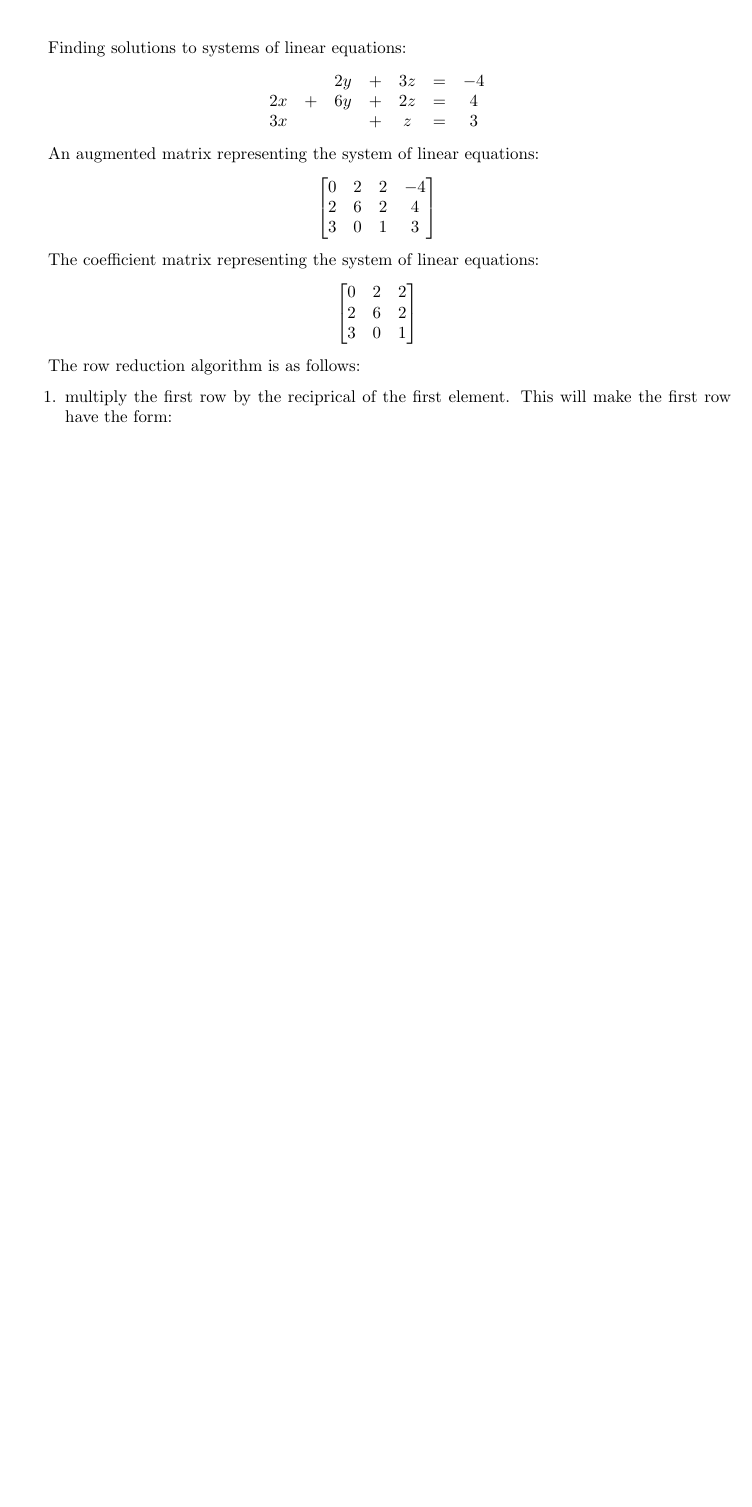
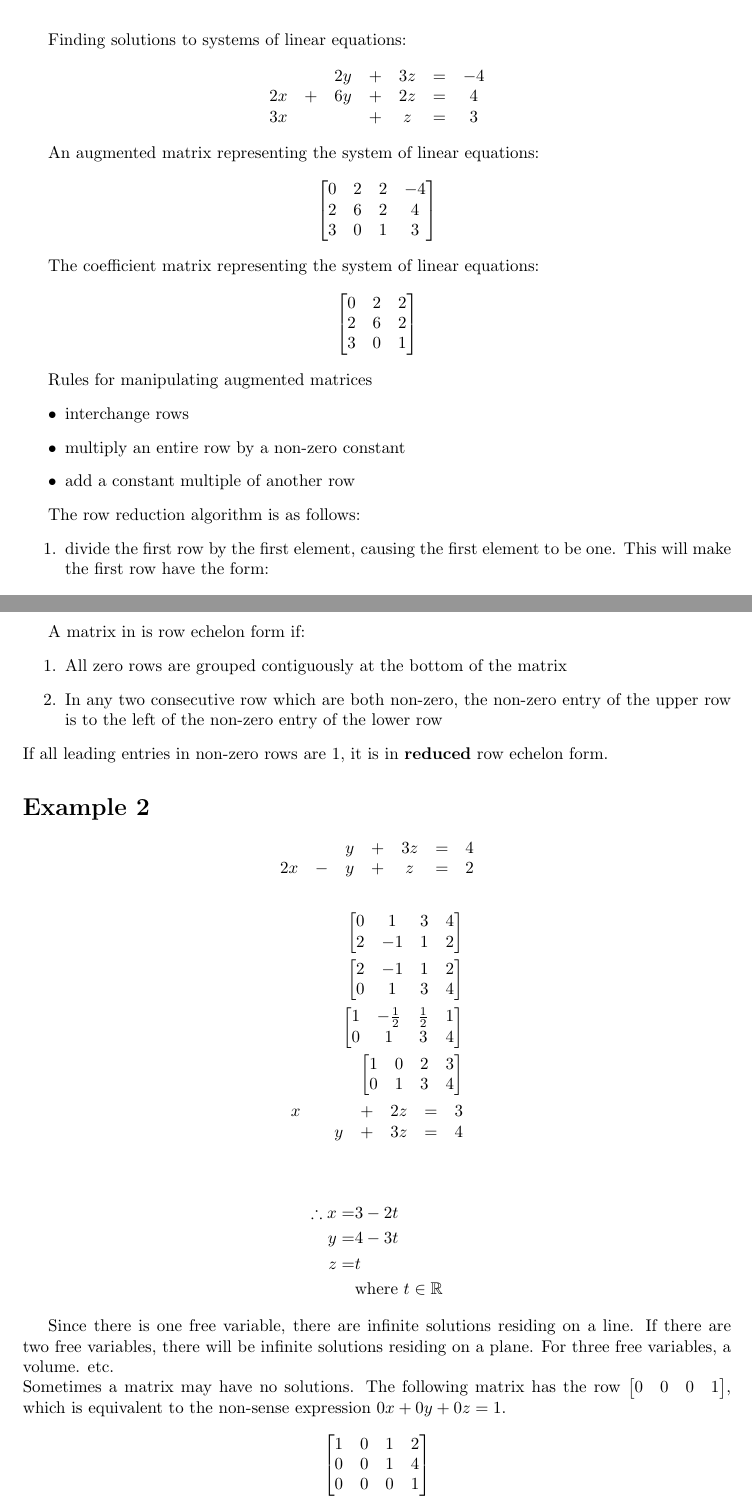
Before and after one commit to cryollyne/uni-notes-tex, a LaTeX document (linear_algebra_1b03/1.2.tex): part of page 1 of 2 before the commit and two parts of pages 1 and 3 of 3 after it, the two joined at a grey line, cut so that both start at the same text, the shorter picture padded with empty space. Compiled offline with LaTeX, dvips and Ghostscript.

Commit message:
updated row reduction note

```diff
--- a/linear_algebra_1b03/1.2.tex
+++ b/linear_algebra_1b03/1.2.tex
@@ -89,10 +89,17 @@
         \end{bmatrix}
     \end{align*}
 
+    Rules for manipulating augmented matrices
+    \begin{itemize}
+        \item interchange rows
+        \item multiply an entire row by a non-zero constant
+        \item add a constant multiple of another row
+    \end{itemize}
+
     The row reduction algorithm is as follows:
     \begin{enumerate}
-        \item multiply the first row by the reciprical of the first element.
-        This will make the first row have the form:
+        \item divide the first row by the first element, causing the first
+            element to be one. This will make the first row have the form:
         \begin{align*}
             \begin{bmatrix}
                 1 & a_{12} & a_{13} & \ldots & a_{1m} & b_1
@@ -188,7 +195,69 @@
         \end{bmatrix} \text{add 2 $\times$ row (3) to row (1),
                             subtract row (3) from row (2)}\\
     \end{align*}
-
     \pagebreak
 
+    A matrix in is row echelon form if:
+    \begin{enumerate}
+        \item All zero rows are grouped contiguously at the bottom of the matrix
+
+        \item In any two consecutive row which are both non-zero, the non-zero
+            entry of the upper row is to the left of the non-zero entry of the
+            lower row
+    \end{enumerate}
+    If all leading entries in non-zero rows are 1, it is in \textbf{reduced} row
+    echelon form.
+
+    \section*{Example 2}
+    \begin{equation*}
+        \begin{matrix}
+               & & y &+& 3z &=& 4 \\
+            2x &-& y &+& z  &=& 2
+        \end{matrix}
+    \end{equation*}
+
+    \begin{align*}
+        \begin{bmatrix}
+            0 & 1 & 3 & 4 \\
+            2 &-1 & 1 & 2
+        \end{bmatrix} \\
+        \begin{bmatrix}
+            2 &-1 & 1 & 2 \\
+            0 & 1 & 3 & 4
+        \end{bmatrix} \\
+        \begin{bmatrix}
+            1 &- \frac{1}{2} & \frac{1}{2} & 1 \\
+            0 & 1 & 3 & 4
+        \end{bmatrix} \\
+        \begin{bmatrix}
+            1 & 0 & 2 & 3 \\
+            0 & 1 & 3 & 4
+        \end{bmatrix} \\
+        \begin{matrix}
+            x && &+& 2z&=&3 \\
+              &&y&+& 3z&=&4
+        \end{matrix} \\
+    \end{align*}
+    \begin{align*}
+        \therefore x =& 3-2t \\
+                   y =& 4-3t \\
+                   z =& t \\
+                      &\text{where } t \in \mathbb{R}
+    \end{align*}
+
+    Since there is one free variable, there are infinite solutions residing on a
+    line. If there are two free variables, there will be infinite solutions
+    residing on a plane. For three free variables, a volume. etc. \\
+    Sometimes a matrix may have no solutions. The following matrix has the row
+    $\begin{bmatrix} 0 & 0 & 0 & 1 \end{bmatrix}$, which is equivalent to the
+    non-sense expression $0x+0y+0z=1$.
+    \begin{equation*}
+        \begin{bmatrix}
+            1 & 0 & 1 & 2 \\
+            0 & 0 & 1 & 4 \\
+            0 & 0 & 0 & 1
+        \end{bmatrix}
+    \end{equation*}
+
+
 \end{document}
```
Also changed, not shown: linear_algebra_1b03/1.2.pdf.
